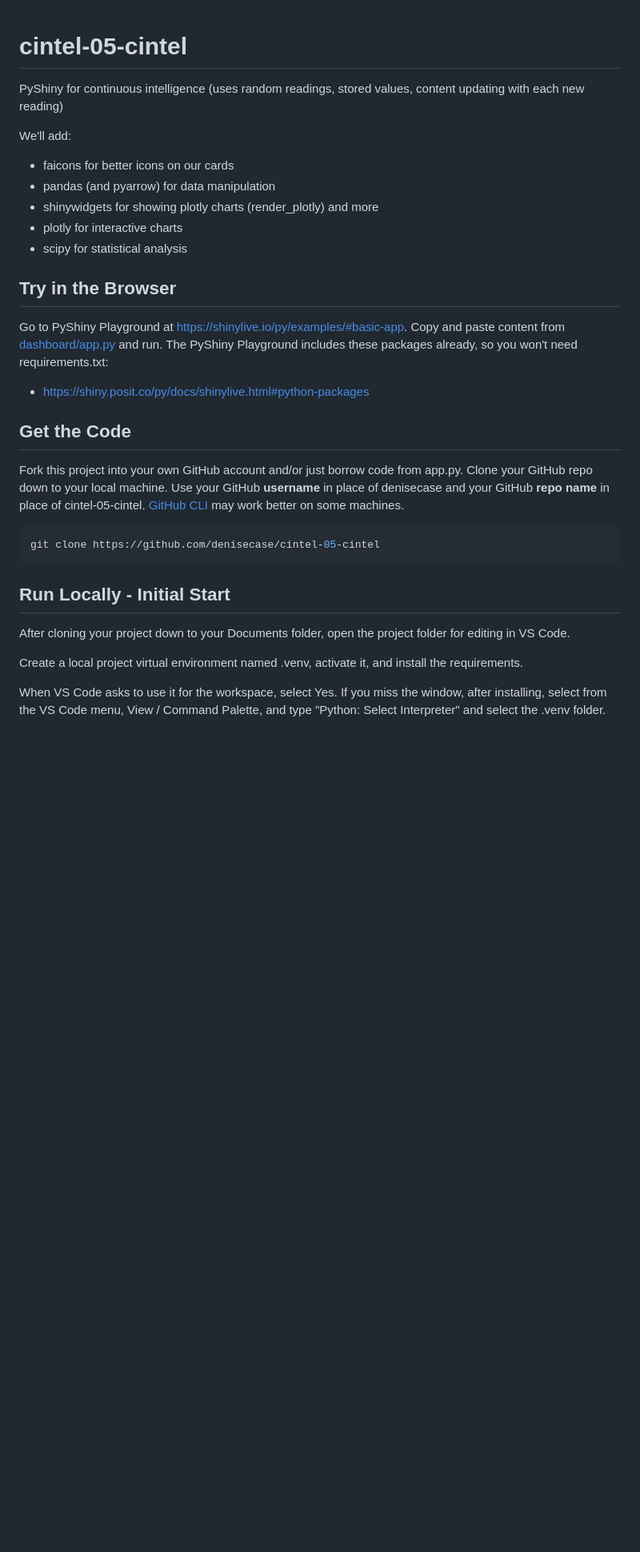
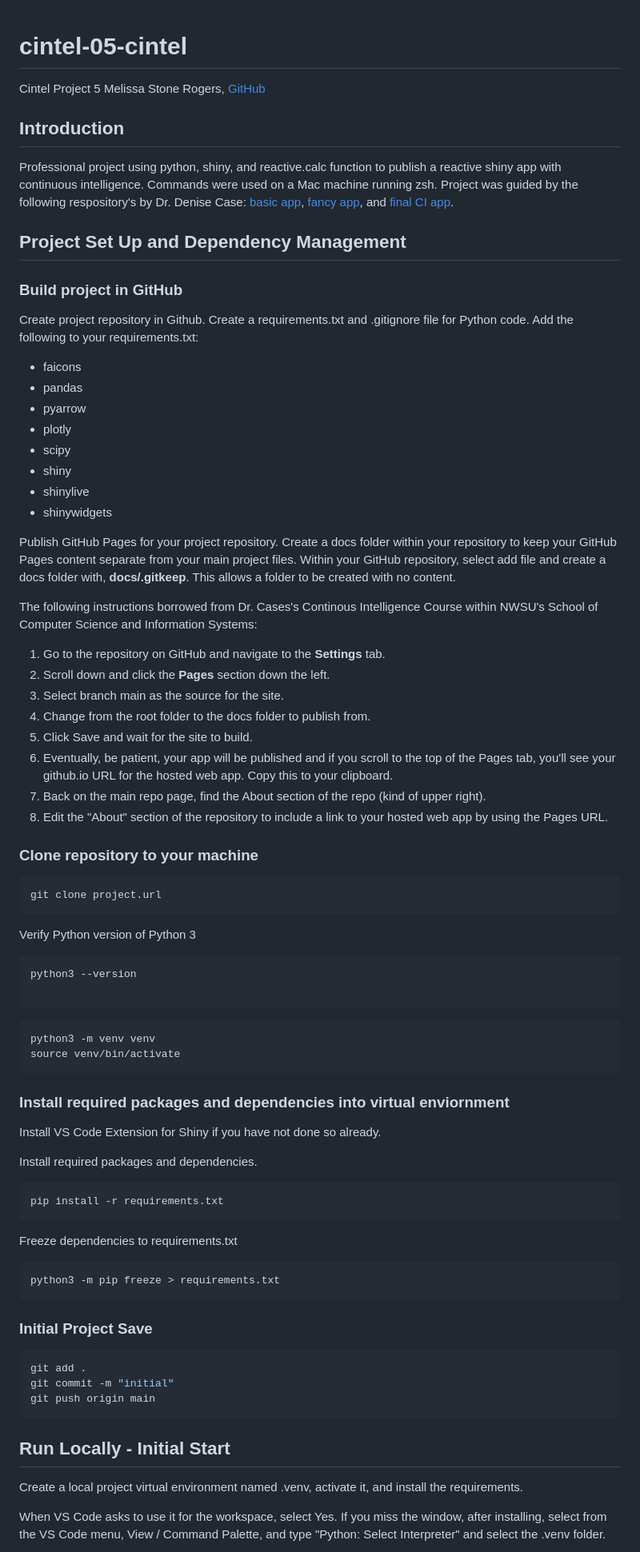
Before and after one commit to meldstonerogers/cintel-05-cintel-project, a Markdown page: README.md, the part around the change printed below. Shown: that part at 80% size. GitHub-like rendering; blank space fills up the shorter version.

````diff
--- a/README.md
+++ b/README.md
@@ -1,37 +1,72 @@
 # cintel-05-cintel
+Cintel Project 5
+Melissa Stone Rogers, [GitHub](https://github.com/meldstonerogers/cintel-05-cintel)
 
-PyShiny for continuous intelligence (uses random readings, stored values, content updating with each new reading)
+## Introduction
+Professional project using python, shiny, and reactive.calc function to publish a reactive shiny app with continuous intelligence.
+Commands were used on a Mac machine running zsh. Project was guided by the following respository's by Dr. Denise Case: [basic app](https://github.com/denisecase/cintel-05-cintel-basic), [fancy app](https://github.com/denisecase/cintel-05-cintel-fancy), and [final CI app](https://github.com/denisecase/cintel-05-cintel).
 
-We'll add:
 
-- faicons for better icons on our cards
-- pandas (and pyarrow) for data manipulation
-- shinywidgets for showing plotly charts (render_plotly) and more
-- plotly for interactive charts
-- scipy for statistical analysis
+## Project Set Up and Dependency Management
+### Build project in GitHub
+Create project repository in Github. Create a requirements.txt and .gitignore file for Python code. Add the following to your requirements.txt:
+- faicons
+- pandas
+- pyarrow
+- plotly
+- scipy
+- shiny
+- shinylive
+- shinywidgets
 
-## Try in the Browser
+Publish GitHub Pages for your project repository.
+Create a docs folder within your repository to keep your GitHub Pages content separate from your main project files. Within your GitHub repository, select add file and create a docs folder with, **docs/.gitkeep**. This allows a folder to be created with no content.
 
-Go to PyShiny Playground at <https://shinylive.io/py/examples/#basic-app>.
-Copy and paste content from [dashboard/app.py](dashboard/app.py) and run.
-The PyShiny Playground includes these packages already, so you won't need requirements.txt:
+The following instructions borrowed from Dr. Cases's Continous Intelligence Course within NWSU's School of Computer Science and Information Systems:
 
-- <https://shiny.posit.co/py/docs/shinylive.html#python-packages>
+1. Go to the repository on GitHub and navigate to the **Settings** tab.
+2. Scroll down and click the **Pages** section down the left.
+3. Select branch main as the source for the site.
+4. Change from the root folder to the docs folder to publish from.
+5. Click Save and wait for the site to build.
+6. Eventually, be patient, your app will be published and if you scroll to the top of the Pages tab, you'll see your github.io URL for the hosted web app. Copy this to your clipboard.
+7. Back on the main repo page, find the About section of the repo (kind of upper right).
+8. Edit the "About" section of the repository to include a link to your hosted web app by using the Pages URL.
 
-## Get the Code
+### Clone repository to your machine
+```zsh
+git clone project.url
+```
+Verify Python version of Python 3
+```zsh
+python3 --version
 
-Fork this project into your own GitHub account and/or just borrow code from app.py.
-Clone your GitHub repo down to your local machine.
-Use your GitHub **username** in place of denisecase and your GitHub **repo name** in place of cintel-05-cintel.
-[GitHub CLI](https://cli.github.com/) may work better on some machines.
+```
+```zsh
+python3 -m venv venv
+source venv/bin/activate
+```
+### Install required packages and dependencies into virtual enviornment
 
-```shell
-git clone https://github.com/denisecase/cintel-05-cintel
+Install VS Code Extension for Shiny if you have not done so already.
+
+Install required packages and dependencies.
+```zsh
+pip install -r requirements.txt
+```
+Freeze dependencies to requirements.txt
+```zsh
+python3 -m pip freeze > requirements.txt
+```
+
+### Initial Project Save
+```zsh
+git add .
+git commit -m "initial"
+git push origin main
 ```
 
 ## Run Locally - Initial Start
-
-After cloning your project down to your Documents folder, open the project folder for editing in VS Code.
 
 Create a local project virtual environment named .venv, activate it, and install the requirements.
 
````
Also changed, not shown: other parts of README.md (+18 -8 lines).
